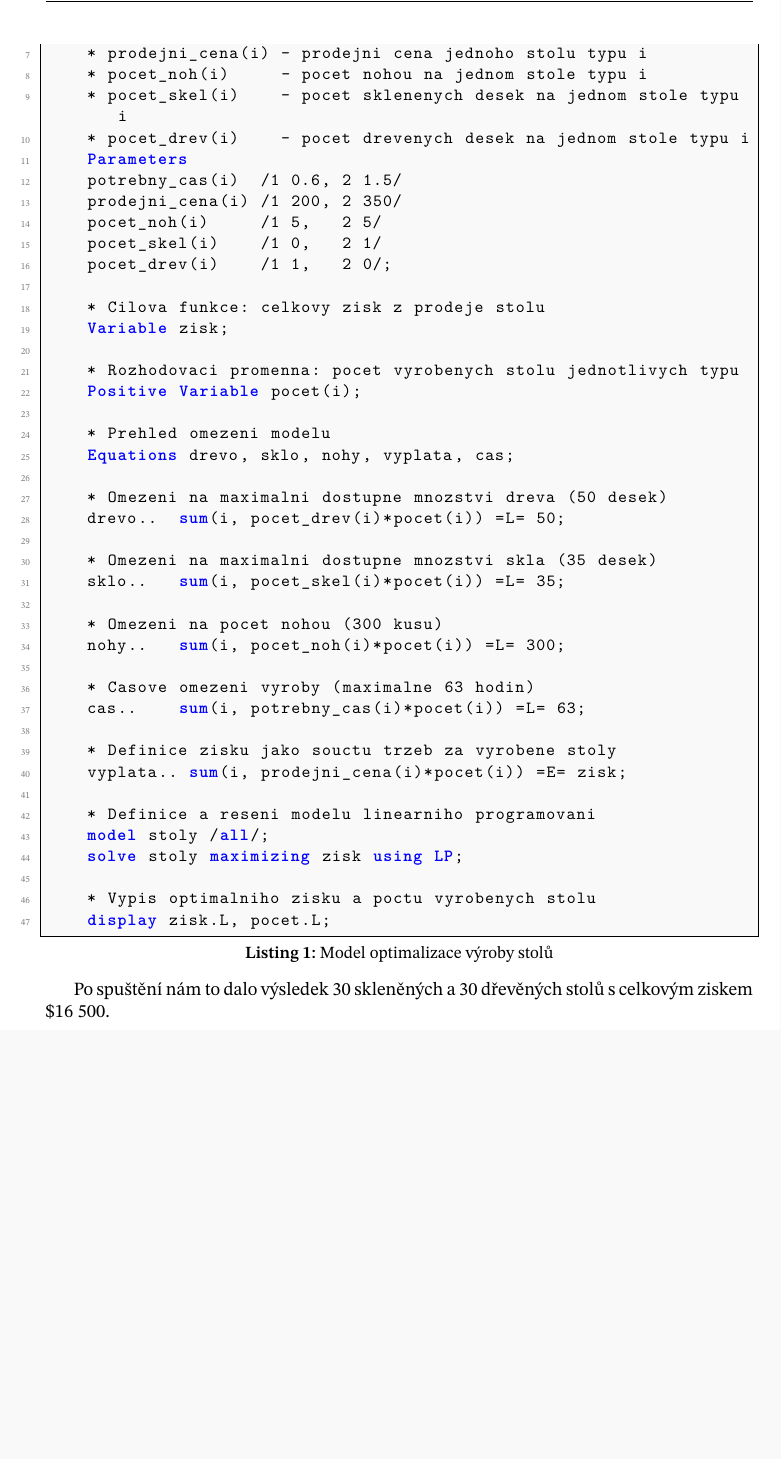
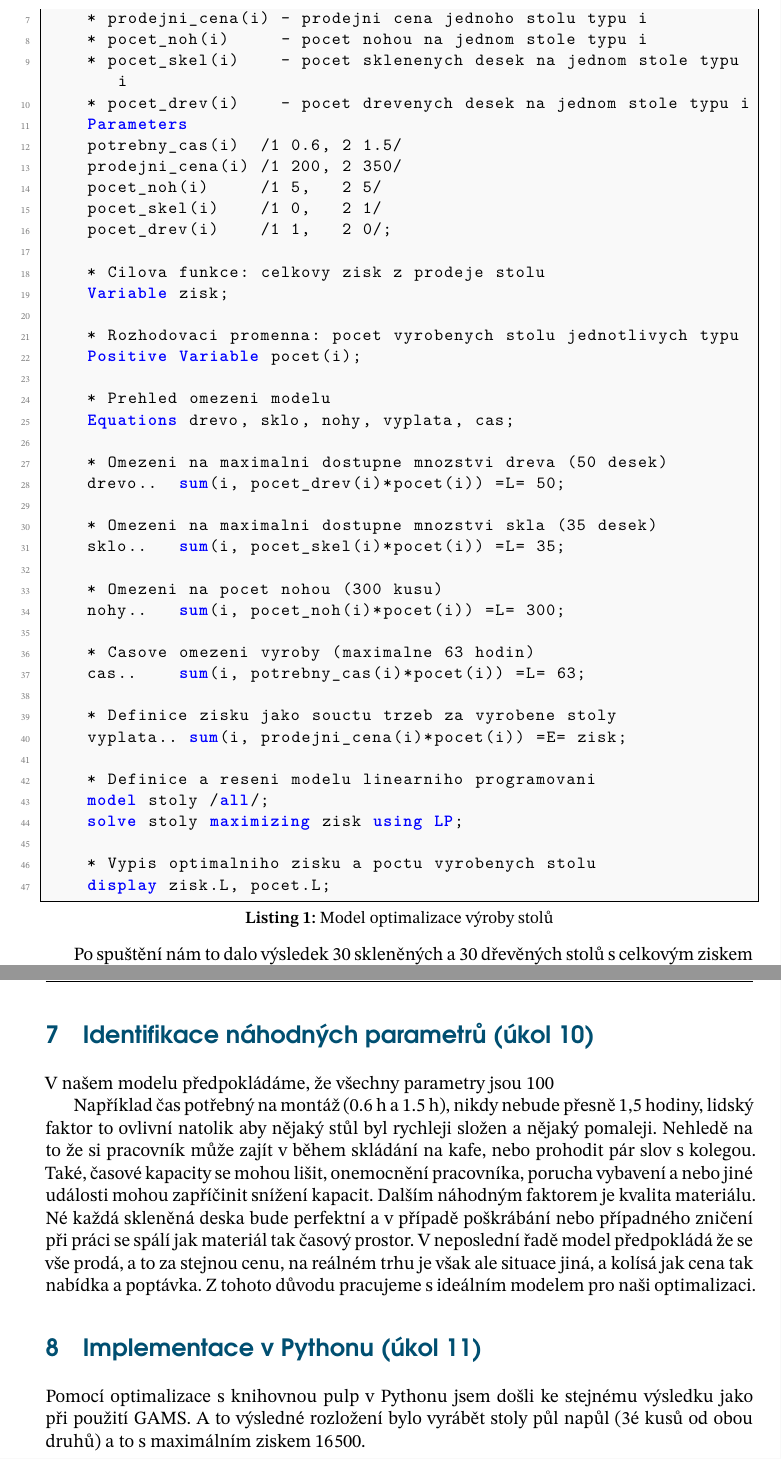
Before and after one commit to PapirovyBukanyr/SOP-2026-A, a LaTeX document (ukol_2/sablona-main.tex, which reads ukol_2/kapitoly/kapitola10.tex, ukol_2/kapitoly/kapitola11.tex): part of page 16 of 16 before the commit and two parts of pages 16 and 17 of 17 after it, the two joined at a grey line, cut so that both start at the same text, the shorter picture padded with empty space. Compiled offline with XeLaTeX.

Commit message:
Přidáno řešení úkolu 10 a 11 od Matouš Nawrath

```diff
--- /dev/null
+++ b/ukol_2/kapitoly/kapitola10.tex
@@ -0,0 +1,14 @@
+
+\documentclass[../sablona-main.tex]{subfiles}
+\begin{document}
+
+\section{Identifikace náhodných parametrů (úkol 10)}
+V našem modelu předpokládáme, že všechny parametry jsou 100% jisté a fixní. V reálném výrobním procesu to tak ale nikdy nebude a nějaké parametry budou méně stabilní a náhnodné.
+
+Například čas potřebný na montáž (0.6 h a 1.5 h), nikdy nebude přesně 1,5 hodiny, lidský faktor to ovlivní natolik aby nějaký stůl byl rychleji složen a nějaký pomaleji. Nehledě na to že si pracovník může zajít v během skládání na kafe, nebo prohodit pár slov s kolegou.
+Také, časové kapacity se mohou lišit, onemocnění pracovníka, porucha vybavení a nebo jiné události mohou zapříčinit snížení kapacit.
+Dalším náhodným faktorem je kvalita materiálu. Né každá skleněná deska bude perfektní a v případě poškrábání nebo případného zničení při práci se spálí jak materiál tak časový prostor.
+V neposlední řadě model předpokládá že se vše prodá, a to za stejnou cenu, na reálném trhu je však ale situace jiná, a kolísá jak cena tak nabídka a poptávka.
+Z tohoto důvodu pracujeme s ideálním modelem pro naši optimalizaci.
+
+\end{document}
--- /dev/null
+++ b/ukol_2/kapitoly/kapitola11.tex
@@ -0,0 +1,8 @@
+
+
+\documentclass[../sablona-main.tex]{subfiles}
+\begin{document}
+
+\section{Implementace v Pythonu (úkol 11)}
+Pomocí optimalizace s knihovnou pulp v Pythonu jsem došli ke stejnému výsledku jako při použití GAMS. A to výsledné rozložení bylo vyrábět stoly půl napůl (3é kusů od obou druhů) a to s maximálním ziskem $16500.
+\end{document}
--- a/ukol_2/sablona-main.tex
+++ b/ukol_2/sablona-main.tex
@@ -261,7 +261,8 @@ bibencoding=UTF8
 	\subfile{kapitoly/kapitola4}
 	\subfile{kapitoly/kapitola5}
 	\subfile{kapitoly/kapitola6}
-
+	\subfile{kapitoly/kapitola10}
+  \subfile{kapitoly/kapitola11}
 	%%%%%%%%%%%%%%%%%%%%%%%%%%%%%%%%%%%%%%%%%%%%%%%%%%%%%%%%%%%%%%%%%%%%%%%%%%%%%%%%%%%%%%%
 
 	% --- ZDROJE ---
```
Also changed, not shown: 6 other files.
